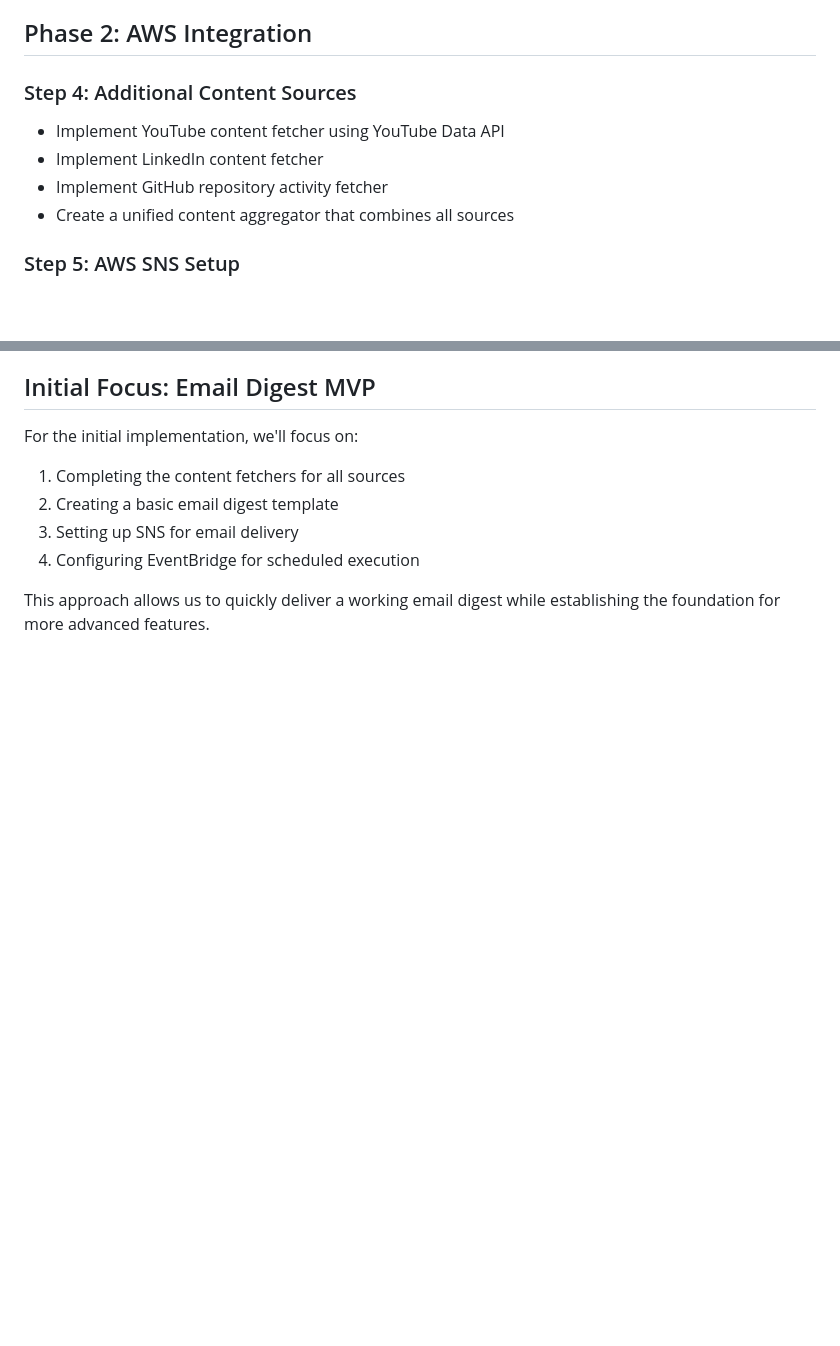
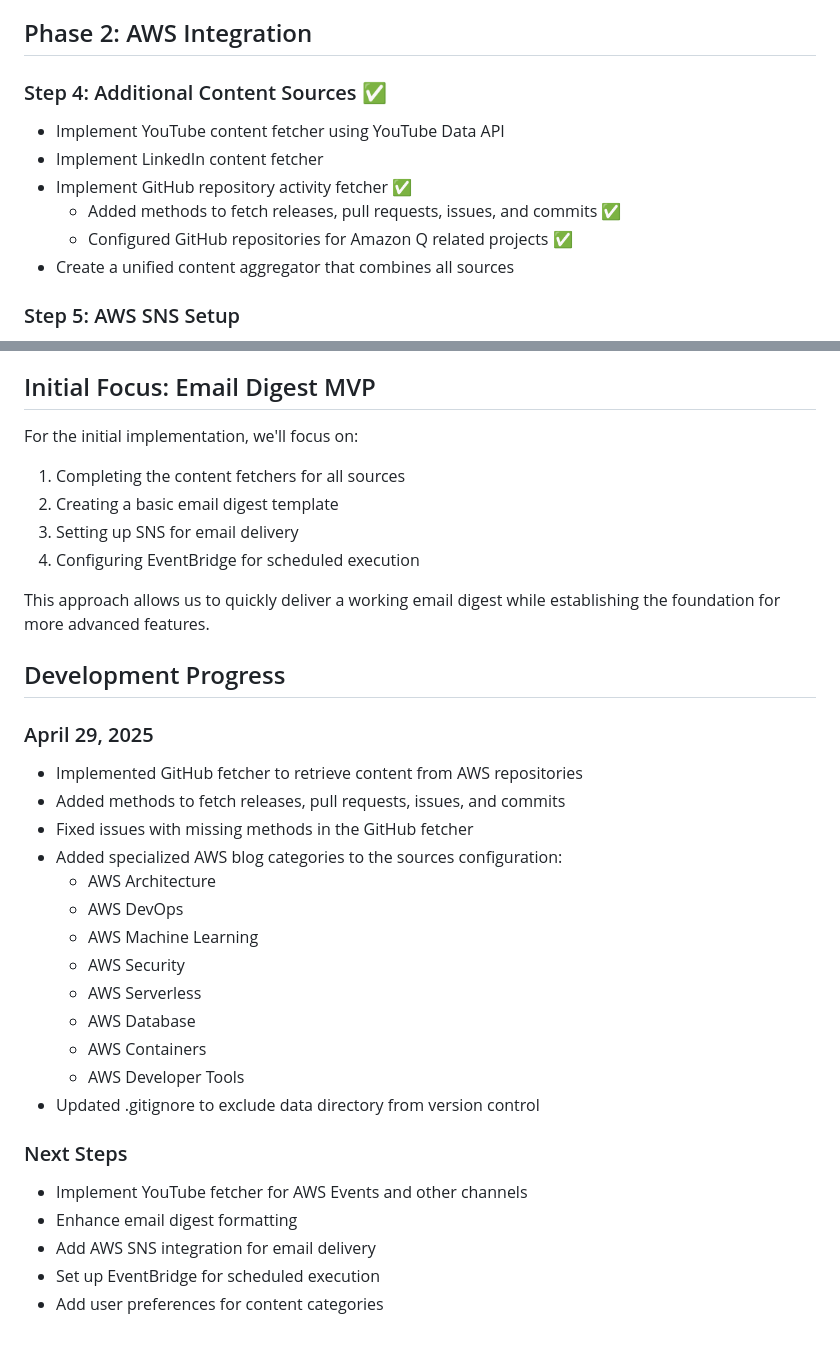
Before and after one commit to kandyce1010/content-aggregator, a Markdown page: docs/implementation_plan.md, 2 parts joined by grey strips. GitHub-like rendering; blank space fills up the shorter version.

Commit message:
Update implementation plan with recent progress and next steps

```diff
--- a/docs/implementation_plan.md
+++ b/docs/implementation_plan.md
@@ -24,10 +24,12 @@ This document outlines a step-by-step approach to building the content aggregato
 
 ## Phase 2: AWS Integration
 
-### Step 4: Additional Content Sources
+### Step 4: Additional Content Sources ✅
 - Implement YouTube content fetcher using YouTube Data API
 - Implement LinkedIn content fetcher
-- Implement GitHub repository activity fetcher
+- Implement GitHub repository activity fetcher ✅
+  - Added methods to fetch releases, pull requests, issues, and commits ✅
+  - Configured GitHub repositories for Amazon Q related projects ✅
 - Create a unified content aggregator that combines all sources
 
 ### Step 5: AWS SNS Setup
@@ -112,3 +114,27 @@ For the initial implementation, we'll focus on:
 4. Configuring EventBridge for scheduled execution
 
 This approach allows us to quickly deliver a working email digest while establishing the foundation for more advanced features.
+
+## Development Progress
+
+### April 29, 2025
+- Implemented GitHub fetcher to retrieve content from AWS repositories
+- Added methods to fetch releases, pull requests, issues, and commits
+- Fixed issues with missing methods in the GitHub fetcher
+- Added specialized AWS blog categories to the sources configuration:
+  - AWS Architecture
+  - AWS DevOps
+  - AWS Machine Learning
+  - AWS Security
+  - AWS Serverless
+  - AWS Database
+  - AWS Containers
+  - AWS Developer Tools
+- Updated .gitignore to exclude data directory from version control
+
+### Next Steps
+- Implement YouTube fetcher for AWS Events and other channels
+- Enhance email digest formatting
+- Add AWS SNS integration for email delivery
+- Set up EventBridge for scheduled execution
+- Add user preferences for content categories
```
